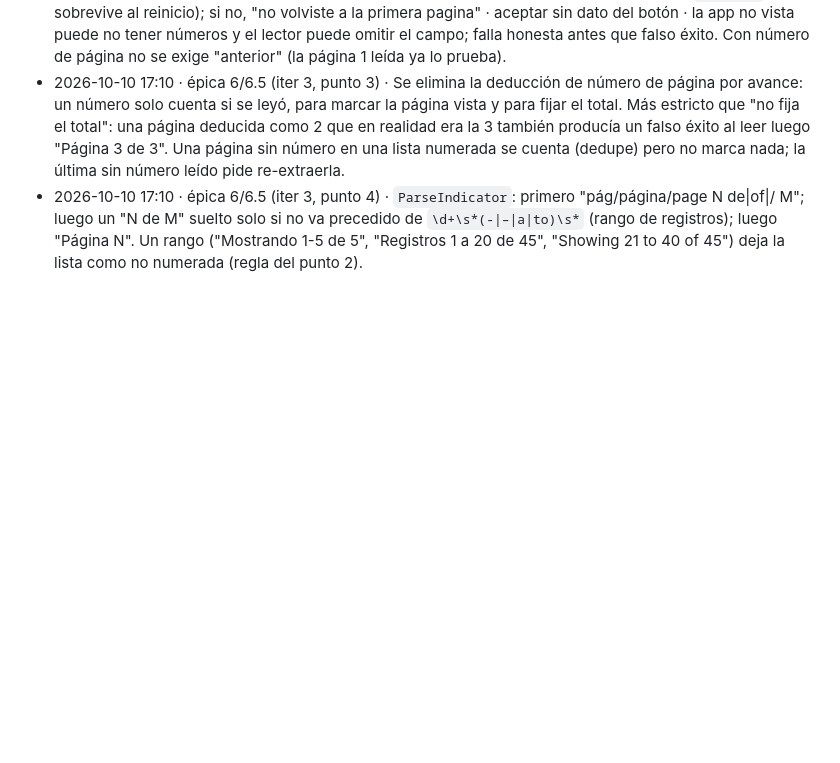
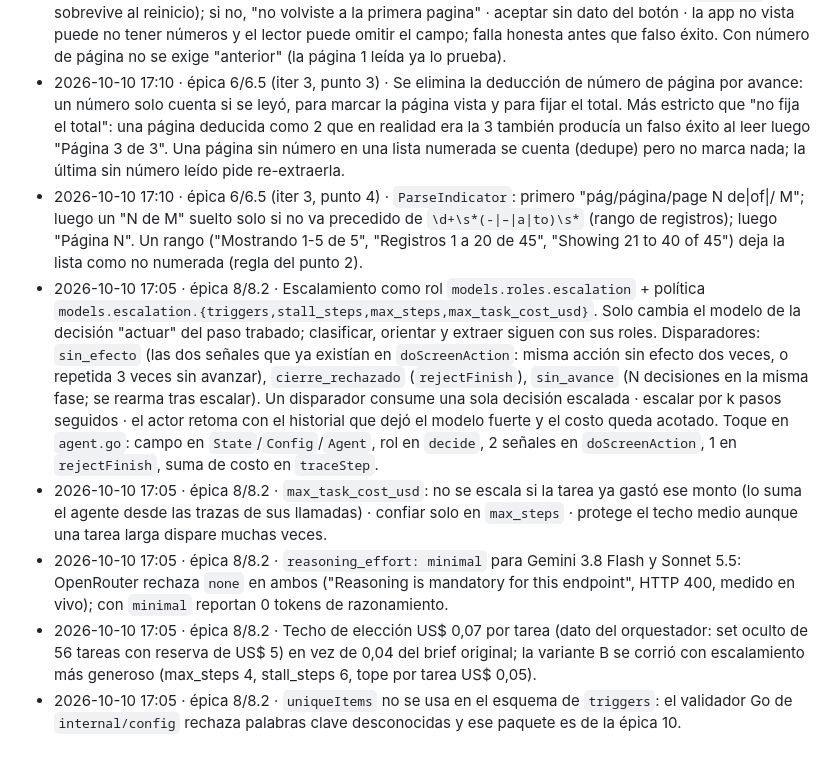
Before and after one commit to rlogman/screen-operator, a Markdown page: .artifex/delegations/screen-operator-v1.decisions.md, the part around the change. Drawn GitHub-style; blank space fills up the shorter version.

Commit message:
decisions: épica 8.2 (escalamiento, reasoning minimal, techo 0,07)
Co-Authored-By: Claude Opus 5.5 <noreply@anthropic.com>

```diff
--- a/.artifex/delegations/screen-operator-v1.decisions.md
+++ b/.artifex/delegations/screen-operator-v1.decisions.md
@@ -128,3 +128,8 @@ Formato: `fecha hora BOG · épica/historia · decisión · alternativa descarta
 - 2026-10-10 17:10 · épica 6/6.5 (iter 3, punto 2) · El lector de tablas devuelve `"anterior":{"visible","habilitado"}` (prompt `system_extract`/`extract` en v1.tmpl). Sin número de página, la primera extracción de una cadena exige "anterior" ausente o deshabilitado (sin dato = no consta → incompleta y reinicio) y, tras un reinicio, las mismas filas que la primera página verificada (`firstSig`, sobrevive al reinicio); si no, "no volviste a la primera pagina" · aceptar sin dato del botón · la app no vista puede no tener números y el lector puede omitir el campo; falla honesta antes que falso éxito. Con número de página no se exige "anterior" (la página 1 leída ya lo prueba).
 - 2026-10-10 17:10 · épica 6/6.5 (iter 3, punto 3) · Se elimina la deducción de número de página por avance: un número solo cuenta si se leyó, para marcar la página vista y para fijar el total. Más estricto que "no fija el total": una página deducida como 2 que en realidad era la 3 también producía un falso éxito al leer luego "Página 3 de 3". Una página sin número en una lista numerada se cuenta (dedupe) pero no marca nada; la última sin número leído pide re-extraerla.
 - 2026-10-10 17:10 · épica 6/6.5 (iter 3, punto 4) · `ParseIndicator`: primero "pág/página/page N de|of|/ M"; luego un "N de M" suelto solo si no va precedido de `\d+\s*(-|–|a|to)\s*` (rango de registros); luego "Página N". Un rango ("Mostrando 1-5 de 5", "Registros 1 a 20 de 45", "Showing 21 to 40 of 45") deja la lista como no numerada (regla del punto 2).
+- 2026-10-10 17:05 · épica 8/8.2 · Escalamiento como rol `models.roles.escalation` + política `models.escalation.{triggers,stall_steps,max_steps,max_task_cost_usd}`. Solo cambia el modelo de la decisión "actuar" del paso trabado; clasificar, orientar y extraer siguen con sus roles. Disparadores: `sin_efecto` (las dos señales que ya existían en `doScreenAction`: misma acción sin efecto dos veces, o repetida 3 veces sin avanzar), `cierre_rechazado` (`rejectFinish`), `sin_avance` (N decisiones en la misma fase; se rearma tras escalar). Un disparador consume una sola decisión escalada · escalar por k pasos seguidos · el actor retoma con el historial que dejó el modelo fuerte y el costo queda acotado. Toque en `agent.go`: campo en `State`/`Config`/`Agent`, rol en `decide`, 2 señales en `doScreenAction`, 1 en `rejectFinish`, suma de costo en `traceStep`.
+- 2026-10-10 17:05 · épica 8/8.2 · `max_task_cost_usd`: no se escala si la tarea ya gastó ese monto (lo suma el agente desde las trazas de sus llamadas) · confiar solo en `max_steps` · protege el techo medio aunque una tarea larga dispare muchas veces.
+- 2026-10-10 17:05 · épica 8/8.2 · `reasoning_effort: minimal` para Gemini 3.8 Flash y Sonnet 5.5: OpenRouter rechaza `none` en ambos ("Reasoning is mandatory for this endpoint", HTTP 400, medido en vivo); con `minimal` reportan 0 tokens de razonamiento.
+- 2026-10-10 17:05 · épica 8/8.2 · Techo de elección US$ 0,07 por tarea (dato del orquestador: set oculto de 56 tareas con reserva de US$ 5) en vez de 0,04 del brief original; la variante B se corrió con escalamiento más generoso (max_steps 4, stall_steps 6, tope por tarea US$ 0,05).
+- 2026-10-10 17:05 · épica 8/8.2 · `uniqueItems` no se usa en el esquema de `triggers`: el validador Go de `internal/config` rechaza palabras clave desconocidas y ese paquete es de la épica 10.
```
